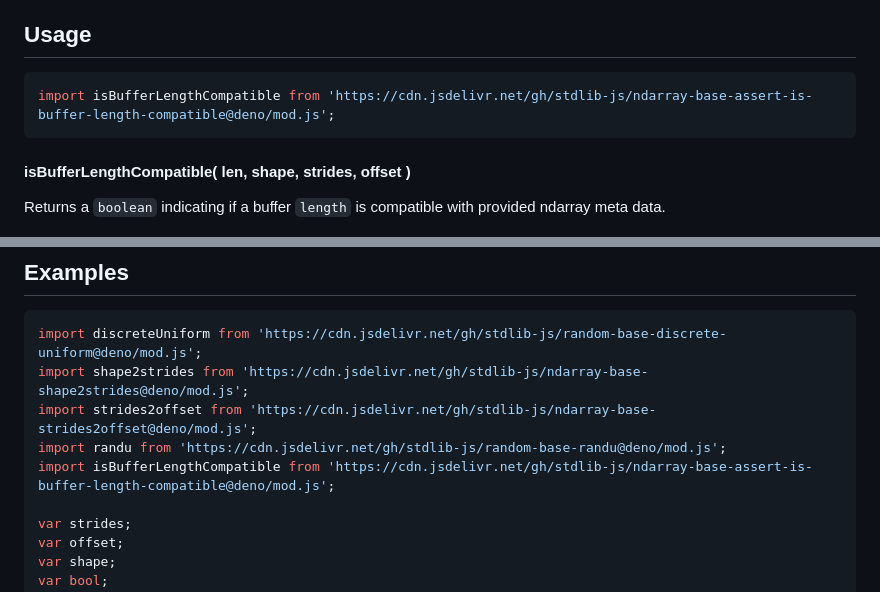
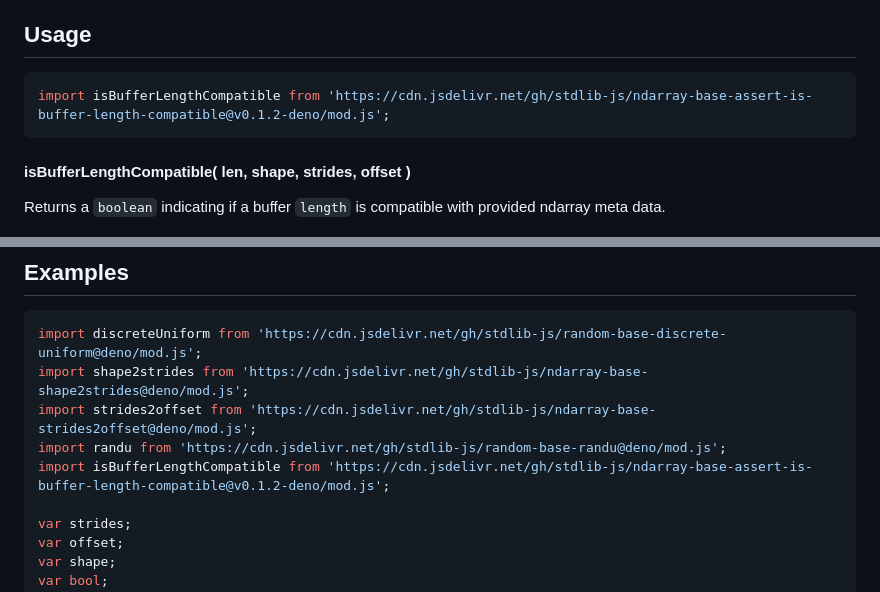
Before and after one commit to stdlib-js/ndarray-base-assert-is-buffer-length-compatible, a Markdown page: README.md, 2 parts joined by grey strips. Rendered like a GitHub page.

Commit message:
Update README.md for Deno bundle v0.1.2

````diff
--- a/README.md
+++ b/README.md
@@ -52,7 +52,7 @@ limitations under the License.
 ## Usage
 
 ```javascript
-import isBufferLengthCompatible from 'https://cdn.jsdelivr.net/gh/stdlib-js/ndarray-base-assert-is-buffer-length-compatible@deno/mod.js';
+import isBufferLengthCompatible from 'https://cdn.jsdelivr.net/gh/stdlib-js/ndarray-base-assert-is-buffer-length-compatible@v0.1.2-deno/mod.js';
 ```
 
 #### isBufferLengthCompatible( len, shape, strides, offset )
@@ -96,7 +96,7 @@ import discreteUniform from 'https://cdn.jsdelivr.net/gh/stdlib-js/random-base-d
 import shape2strides from 'https://cdn.jsdelivr.net/gh/stdlib-js/ndarray-base-shape2strides@deno/mod.js';
 import strides2offset from 'https://cdn.jsdelivr.net/gh/stdlib-js/ndarray-base-strides2offset@deno/mod.js';
 import randu from 'https://cdn.jsdelivr.net/gh/stdlib-js/random-base-randu@deno/mod.js';
-import isBufferLengthCompatible from 'https://cdn.jsdelivr.net/gh/stdlib-js/ndarray-base-assert-is-buffer-length-compatible@deno/mod.js';
+import isBufferLengthCompatible from 'https://cdn.jsdelivr.net/gh/stdlib-js/ndarray-base-assert-is-buffer-length-compatible@v0.1.2-deno/mod.js';
 
 var strides;
 var offset;
````
